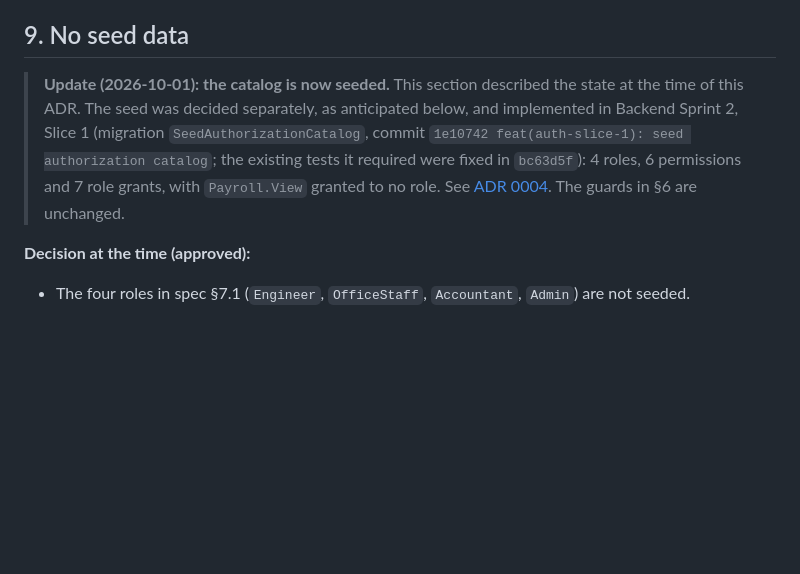
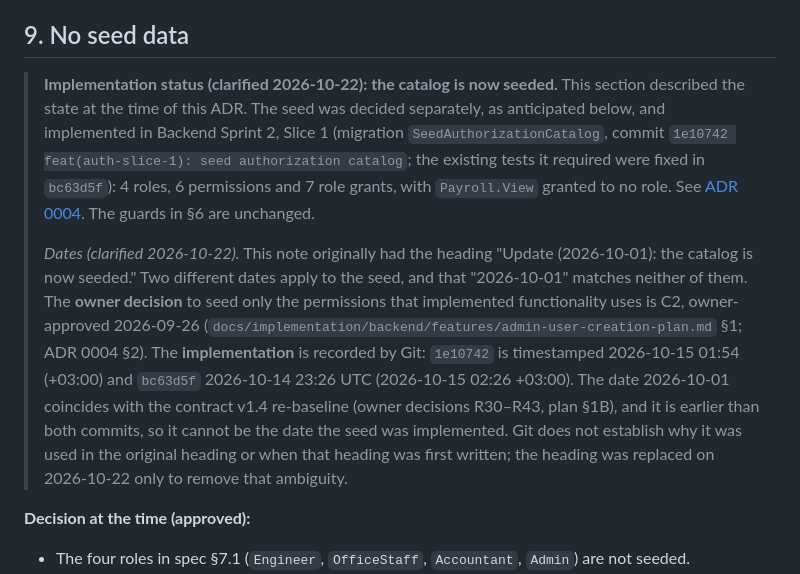
Before and after one commit to kamelibrahiim/Contractra, a Markdown page: docs/decisions/0002-authorization-catalog-persistence.md, the part around the change. GitHub-like rendering; blank space fills up the shorter version.

Commit message:
docs: clarify authorization and credential decisions

```diff
--- a/docs/decisions/0002-authorization-catalog-persistence.md
+++ b/docs/decisions/0002-authorization-catalog-persistence.md
@@ -163,7 +163,9 @@ This slice only **records** the `Active → Deprecated` transition. It does not
 
 ## 9. No seed data
 
-> **Update (2026-10-01): the catalog is now seeded.** This section described the state at the time of this ADR. The seed was decided separately, as anticipated below, and implemented in Backend Sprint 2, Slice 1 (migration `SeedAuthorizationCatalog`, commit `1e10742 feat(auth-slice-1): seed authorization catalog`; the existing tests it required were fixed in `bc63d5f`): 4 roles, 6 permissions and 7 role grants, with `Payroll.View` granted to no role. See [ADR 0004](0004-authorization-catalog-seed.md). The guards in §6 are unchanged.
+> **Implementation status (clarified 2026-10-22): the catalog is now seeded.** This section described the state at the time of this ADR. The seed was decided separately, as anticipated below, and implemented in Backend Sprint 2, Slice 1 (migration `SeedAuthorizationCatalog`, commit `1e10742 feat(auth-slice-1): seed authorization catalog`; the existing tests it required were fixed in `bc63d5f`): 4 roles, 6 permissions and 7 role grants, with `Payroll.View` granted to no role. See [ADR 0004](0004-authorization-catalog-seed.md). The guards in §6 are unchanged.
+>
+> *Dates (clarified 2026-10-22).* This note originally had the heading "Update (2026-10-01): the catalog is now seeded." Two different dates apply to the seed, and that "2026-10-01" matches neither of them. The **owner decision** to seed only the permissions that implemented functionality uses is C2, owner-approved 2026-09-26 (`docs/implementation/backend/features/admin-user-creation-plan.md` §1; ADR 0004 §2). The **implementation** is recorded by Git: `1e10742` is timestamped 2026-10-15 01:54 (+03:00) and `bc63d5f` 2026-10-14 23:26 UTC (2026-10-15 02:26 +03:00). The date 2026-10-01 coincides with the contract v1.4 re-baseline (owner decisions R30–R43, plan §1B), and it is earlier than both commits, so it cannot be the date the seed was implemented. Git does not establish why it was used in the original heading or when that heading was first written; the heading was replaced on 2026-10-22 only to remove that ambiguity.
 
 **Decision at the time (approved):**
 - The four roles in spec §7.1 (`Engineer`, `OfficeStaff`, `Accountant`, `Admin`) are not seeded.
```
Also changed, not shown: 1 other file.
